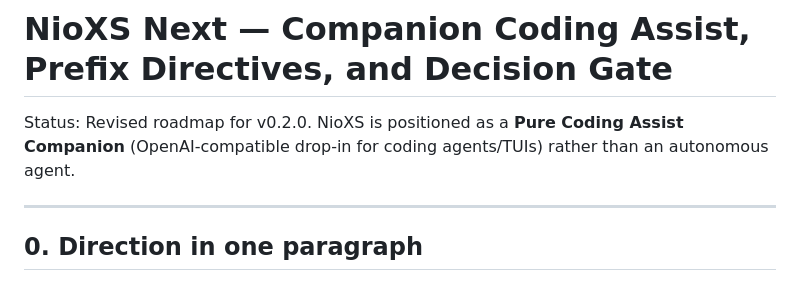
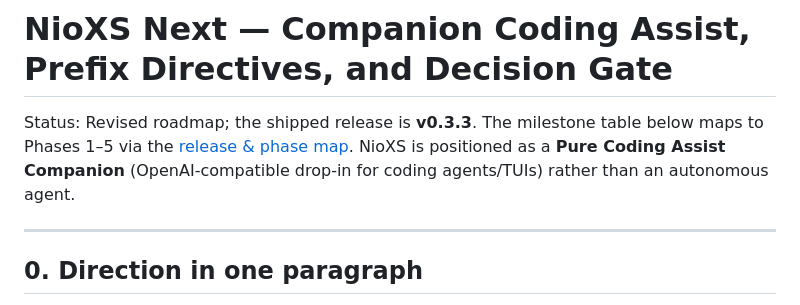
Before and after one commit to nio-labs/nio-xs, a Markdown page: docs/NEXT.md, the part around the change. Rendered like a GitHub page.

```diff
--- a/docs/NEXT.md
+++ b/docs/NEXT.md
@@ -1,6 +1,6 @@
 # NioXS Next — Companion Coding Assist, Prefix Directives, and Decision Gate
 
-Status: Revised roadmap for v0.2.0. NioXS is positioned as a **Pure Coding Assist Companion** (OpenAI-compatible drop-in for coding agents/TUIs) rather than an autonomous agent.
+Status: Revised roadmap; the shipped release is **v0.3.3**. The milestone table below maps to Phases 1–5 via the [release & phase map](ROADMAP.md#release--phase-map). NioXS is positioned as a **Pure Coding Assist Companion** (OpenAI-compatible drop-in for coding agents/TUIs) rather than an autonomous agent.
 
 ---
 
```
Also changed, not shown: docs/ROADMAP.md (+15 -1 lines), docs/TODO_V0.1.0.md (+3 -3 lines).
